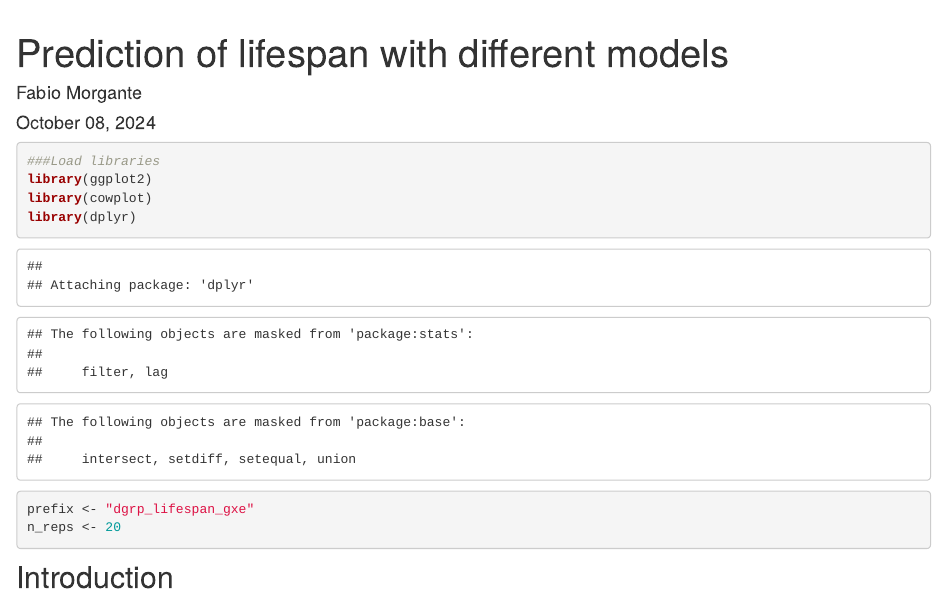
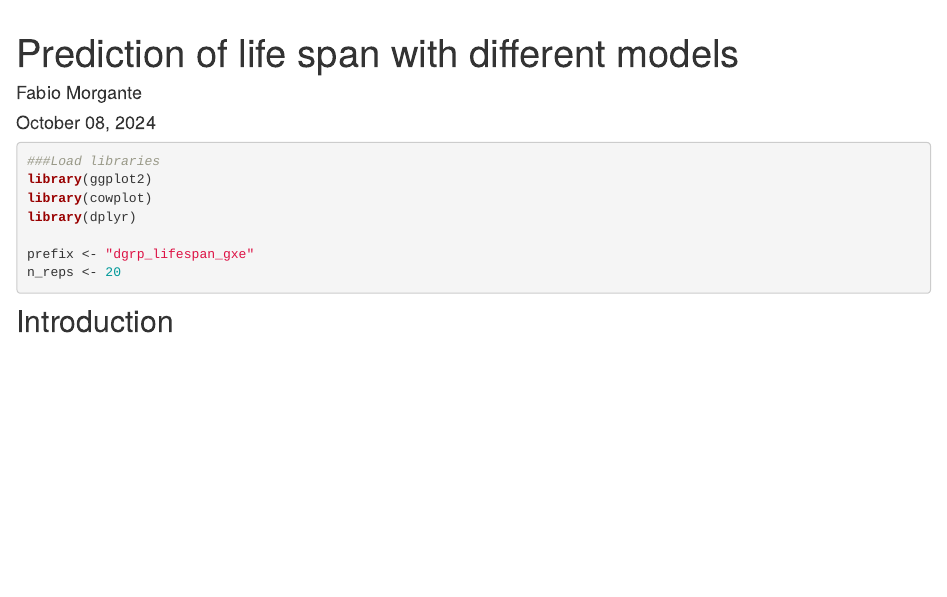
Before and after one commit to morgantelab/dgrp_lifespan_gxe, an R Markdown document (analysis/dgrp_lifespan_gxe_initial_results.Rmd): the page in a window 1100 px wide, from 60 px down. Rendered offline with R 4.5, knitr and Pandoc, with nearby package versions; drawn as R Markdown's standard HTML page in place of the format the file asks for; some code elsewhere in the file could not run offline.

Commit message:
Minor change

````diff
--- a/analysis/dgrp_lifespan_gxe_initial_results.Rmd
+++ b/analysis/dgrp_lifespan_gxe_initial_results.Rmd
@@ -1,5 +1,5 @@
 ---
-title: "Prediction of lifespan with different models"
+title: "Prediction of life span with different models"
 author: "Fabio Morgante"
 date: "`r format(Sys.time(), '%B %d, %Y')`"
 output:
@@ -9,7 +9,7 @@ editor_options:
   chunk_output_type: console
 ---
 
-```{r set options}
+```{r set options, message=FALSE}
 ###Load libraries
 library(ggplot2)
 library(cowplot)
````
